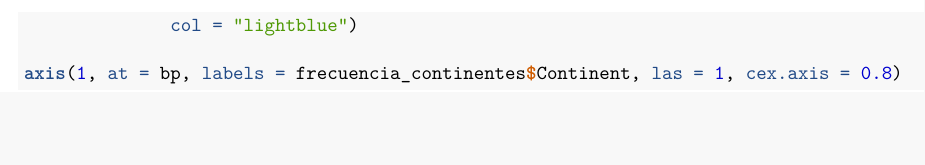
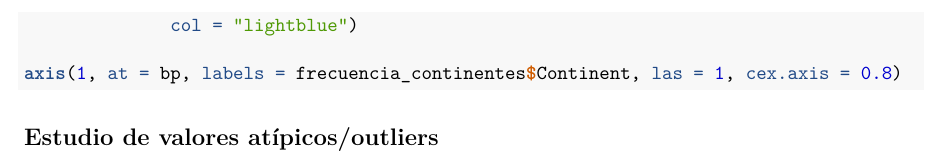
Before and after one commit to hectordatos/ProyectoAED, an R Markdown document (Proyecto_codigo.Rmd): part of page 4 of 4, cut so that both start at the same text, the shorter picture padded with empty space. Rendered offline with R 4.5, knitr and Pandoc, then LaTeX, with nearby package versions; the code chunks are not run, so their results and figures are left out.

Commit message:
Comienzo de estudio valores atípicos nº de retracciones por autor

````diff
--- a/Proyecto_codigo.Rmd
+++ b/Proyecto_codigo.Rmd
@@ -172,3 +172,5 @@ bp <- barplot(frecuencia_continentes$retractaciones,
 
 axis(1, at = bp, labels = frecuencia_continentes$Continent, las = 1, cex.axis = 0.8)
 ```
+
+## Estudio de valores atípicos/outliers
````
